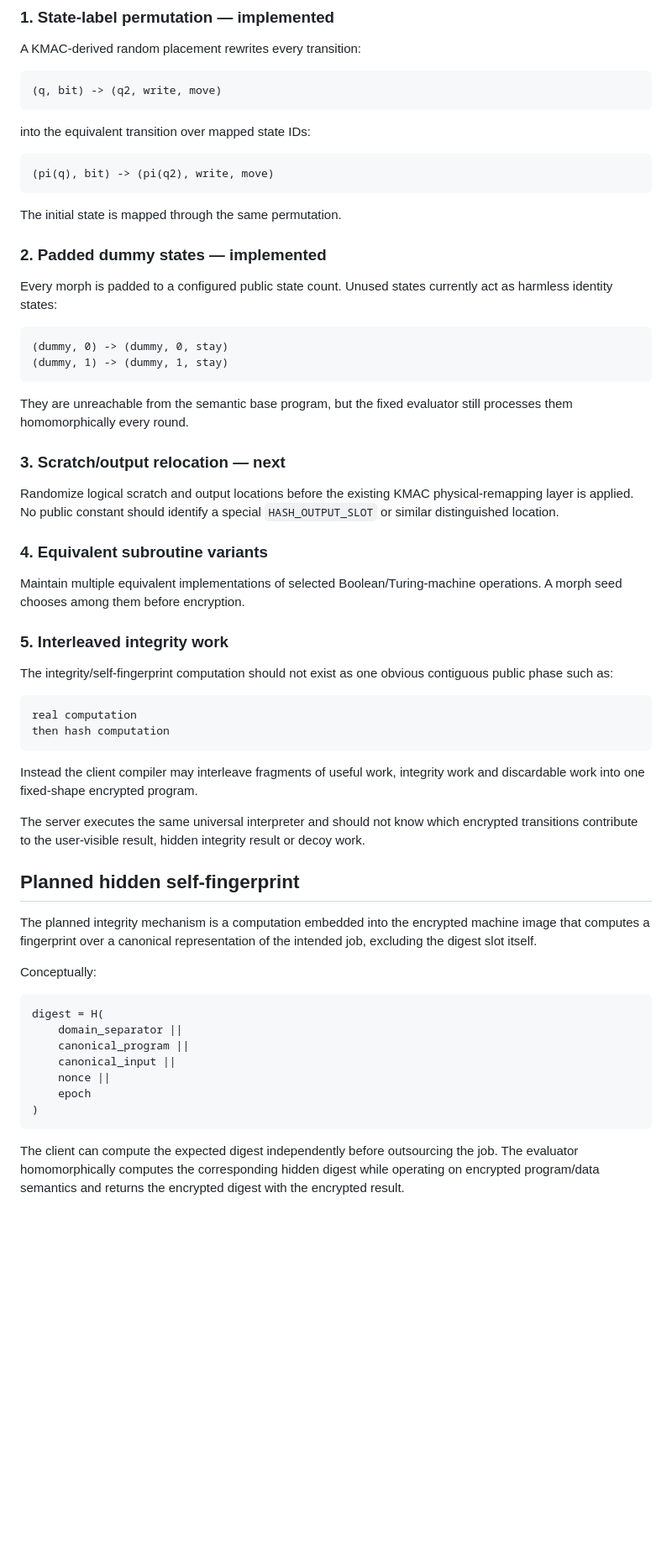
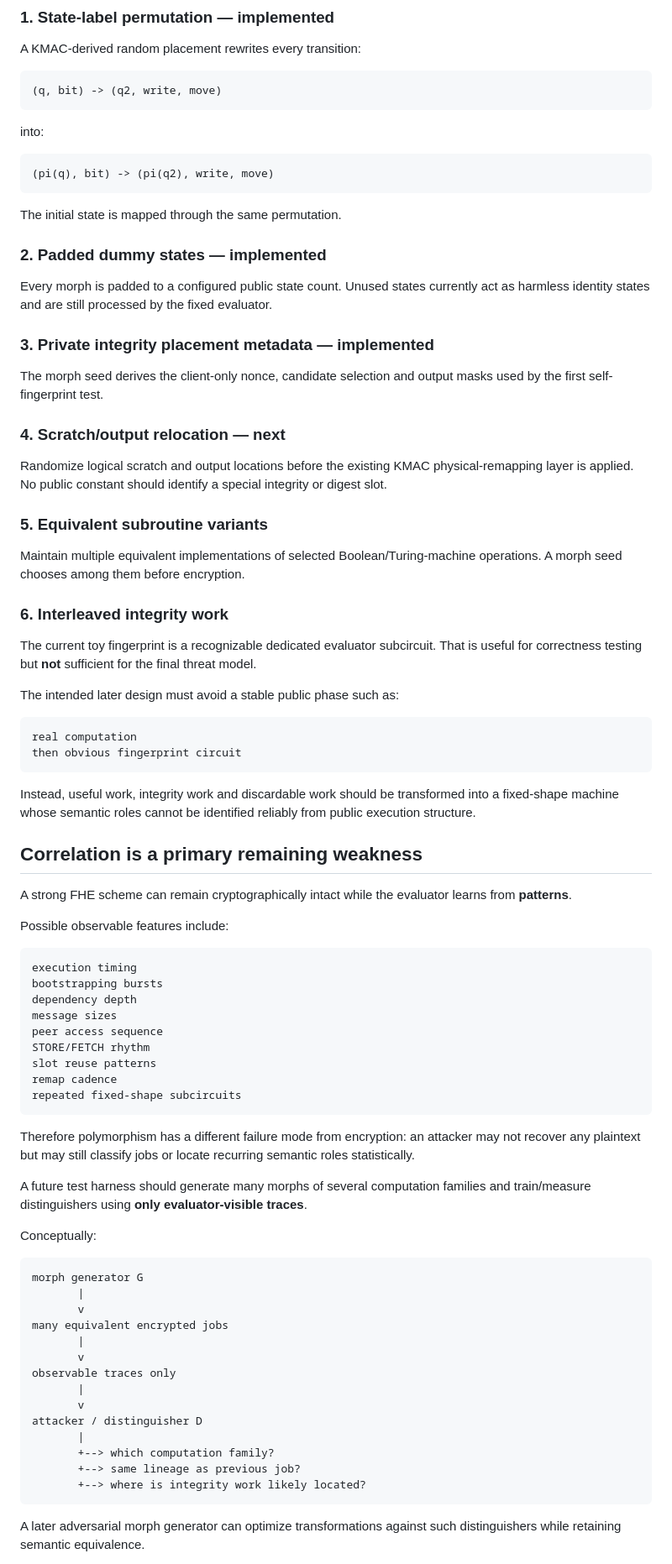
Before and after one commit to patirckk1994/V0ID-v0, a Markdown page: docs/POLYMORPHISM.md, the part around one of its changes. Shown at 84% size. Drawn GitHub-style; blank space fills up the shorter version.

Commit message:
Document implemented self-fingerprint and correlation weakness

````diff
--- a/docs/POLYMORPHISM.md
+++ b/docs/POLYMORPHISM.md
@@ -63,7 +150,7 @@ A KMAC-derived random placement rewrites every transition:
 (q, bit) -> (q2, write, move)
 ```
 
-into the equivalent transition over mapped state IDs:
+into:
 
 ```text
 (pi(q), bit) -> (pi(q2), write, move)
@@ -73,51 +160,73 @@ The initial state is mapped through the same permutation.
 
 ### 2. Padded dummy states — implemented
 
-Every morph is padded to a configured public state count. Unused states currently act as harmless identity states:
+Every morph is padded to a configured public state count. Unused states currently act as harmless identity states and are still processed by the fixed evaluator.
 
-```text
-(dummy, 0) -> (dummy, 0, stay)
-(dummy, 1) -> (dummy, 1, stay)
-```
+### 3. Private integrity placement metadata — implemented
 
-They are unreachable from the semantic base program, but the fixed evaluator still processes them homomorphically every round.
+The morph seed derives the client-only nonce, candidate selection and output masks used by the first self-fingerprint test.
 
-### 3. Scratch/output relocation — next
+### 4. Scratch/output relocation — next
 
-Randomize logical scratch and output locations before the existing KMAC physical-remapping layer is applied. No public constant should identify a special `HASH_OUTPUT_SLOT` or similar distinguished location.
+Randomize logical scratch and output locations before the existing KMAC physical-remapping layer is applied. No public constant should identify a special integrity or digest slot.
 
-### 4. Equivalent subroutine variants
+### 5. Equivalent subroutine variants
 
 Maintain multiple equivalent implementations of selected Boolean/Turing-machine operations. A morph seed chooses among them before encryption.
 
-### 5. Interleaved integrity work
+### 6. Interleaved integrity work
 
-The integrity/self-fingerprint computation should not exist as one obvious contiguous public phase such as:
+The current toy fingerprint is a recognizable dedicated evaluator subcircuit. That is useful for correctness testing but **not** sufficient for the final threat model.
+
+The intended later design must avoid a stable public phase such as:
 
 ```text
 real computation
-then hash computation
+then obvious fingerprint circuit
 ```
 
-Instead the client compiler may interleave fragments of useful work, integrity work and discardable work into one fixed-shape encrypted program.
+Instead, useful work, integrity work and discardable work should be transformed into a fixed-shape machine whose semantic roles cannot be identified reliably from public execution structure.
 
-The server executes the same universal interpreter and should not know which encrypted transitions contribute to the user-visible result, hidden integrity result or decoy work.
+## Correlation is a primary remaining weakness
 
-## Planned hidden self-fingerprint
+A strong FHE scheme can remain cryptographically intact while the evaluator learns from **patterns**.
 
-The planned integrity mechanism is a computation embedded into the encrypted machine image that computes a fingerprint over a canonical representation of the intended job, excluding the digest slot itself.
+Possible observable features include:
+
+```text
+execution timing
+bootstrapping bursts
+dependency depth
+message sizes
+peer access sequence
+STORE/FETCH rhythm
+slot reuse patterns
+remap cadence
+repeated fixed-shape subcircuits
+```
+
+Therefore polymorphism has a different failure mode from encryption: an attacker may not recover any plaintext but may still classify jobs or locate recurring semantic roles statistically.
+
+A future test harness should generate many morphs of several computation families and train/measure distinguishers using **only evaluator-visible traces**.
 
 Conceptually:
 
 ```text
-digest = H(
-    domain_separator ||
-    canonical_program ||
-    canonical_input ||
-    nonce ||
-    epoch
-)
+morph generator G
+       |
+       v
+many equivalent encrypted jobs
+       |
+       v
+observable traces only
+       |
+       v
+attacker / distinguisher D
+       |
+       +--> which computation family?
+       +--> same lineage as previous job?
+       +--> where is integrity work likely located?
 ```
 
-The client can compute the expected digest independently before outsourcing the job. The evaluator homomorphically computes the corresponding hidden digest while operating on encrypted program/data semantics and returns the encrypted digest with the encrypted result.
+A later adversarial morph generator can optimize transformations against such distinguishers while retaining semantic equivalence.
 
````
Also changed, not shown: other parts of docs/POLYMORPHISM.md (+132 -35 lines).
